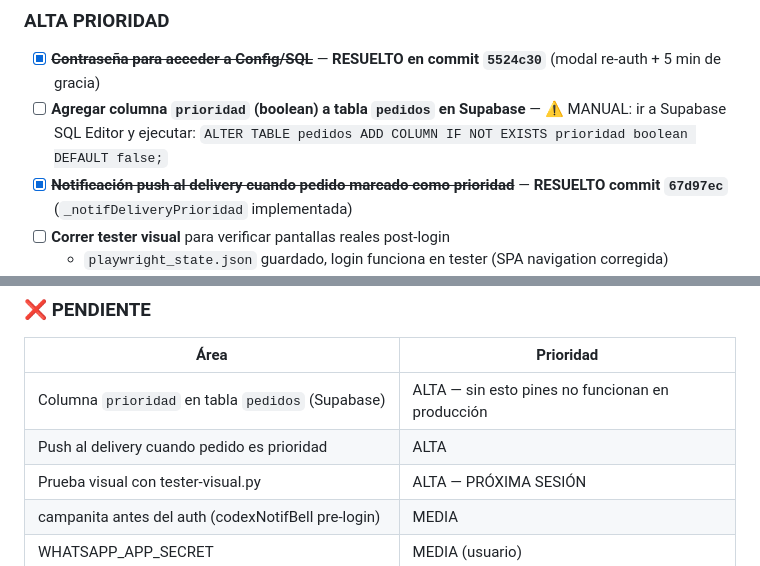
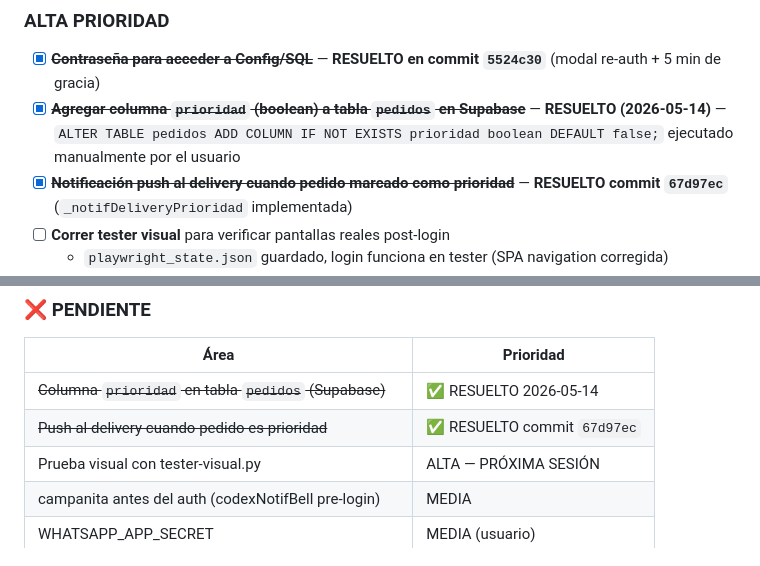
Before and after one commit to iporaveparaguay/iporave-sistema, a Markdown page: .agentes/RELEVO_CLAUDE_2026-05-14.md, 2 parts joined by grey strips. Drawn GitHub-style.

Commit message:
docs: marcar prioridad DB como resuelto (SQL ejecutado por usuario)

```diff
--- a/.agentes/RELEVO_CLAUDE_2026-05-14.md
+++ b/.agentes/RELEVO_CLAUDE_2026-05-14.md
@@ -230,7 +230,7 @@ python .agentes/tester-visual.py --user iporaveparaguay@gmail.com --pass ivan123
 ### ALTA PRIORIDAD
 
 - [x] ~~**Contraseña para acceder a Config/SQL**~~ — **RESUELTO en commit `5524c30`** (modal re-auth + 5 min de gracia)
-- [ ] **Agregar columna `prioridad` (boolean) a tabla `pedidos` en Supabase** — ⚠️ MANUAL: ir a Supabase SQL Editor y ejecutar: `ALTER TABLE pedidos ADD COLUMN IF NOT EXISTS prioridad boolean DEFAULT false;`
+- [x] ~~**Agregar columna `prioridad` (boolean) a tabla `pedidos` en Supabase**~~ — **RESUELTO (2026-05-14)** — `ALTER TABLE pedidos ADD COLUMN IF NOT EXISTS prioridad boolean DEFAULT false;` ejecutado manualmente por el usuario
 - [x] ~~**Notificación push al delivery cuando pedido marcado como prioridad**~~ — **RESUELTO commit `67d97ec`** (`_notifDeliveryPrioridad` implementada)
 - [ ] **Correr tester visual** para verificar pantallas reales post-login
   - `playwright_state.json` guardado, login funciona en tester (SPA navigation corregida)
@@ -462,8 +462,8 @@ Ninguno — todos los agentes de la sesión completaron.
 ### ❌ PENDIENTE
 | Área | Prioridad |
 |---|---|
-| Columna `prioridad` en tabla `pedidos` (Supabase) | ALTA — sin esto pines no funcionan en producción |
-| Push al delivery cuando pedido es prioridad | ALTA |
+| ~~Columna `prioridad` en tabla `pedidos` (Supabase)~~ | ✅ RESUELTO 2026-05-14 |
+| ~~Push al delivery cuando pedido es prioridad~~ | ✅ RESUELTO commit `67d97ec` |
 | Prueba visual con tester-visual.py | ALTA — PRÓXIMA SESIÓN |
 | campanita antes del auth (codexNotifBell pre-login) | MEDIA |
 | WHATSAPP_APP_SECRET | MEDIA (usuario) |
```
